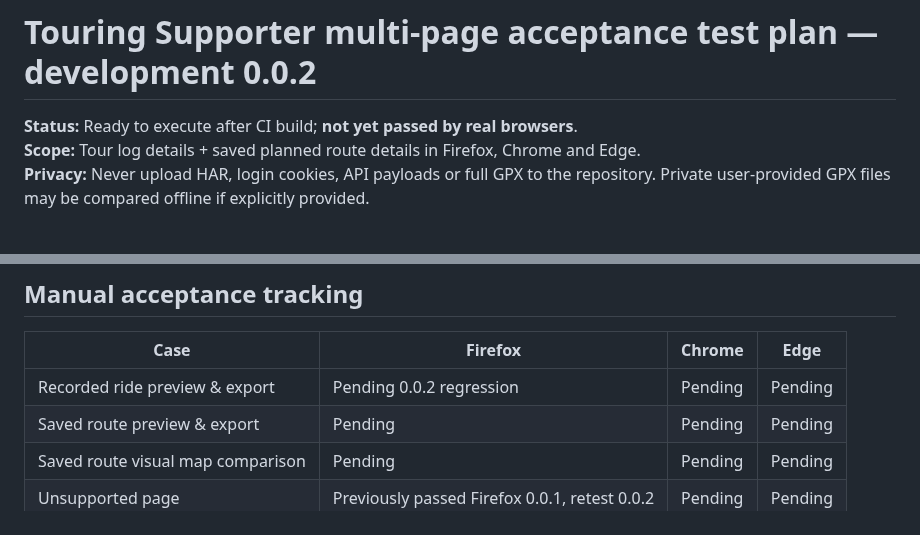
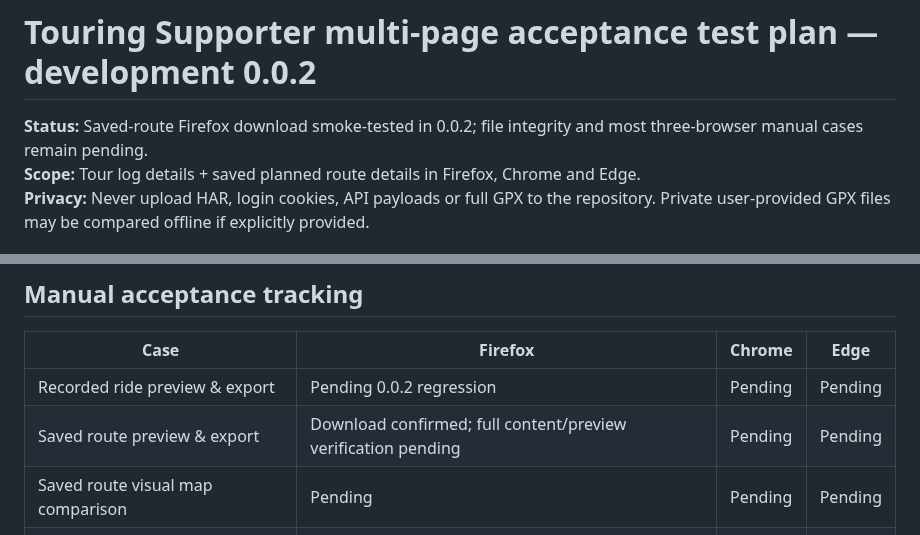
Before and after one commit to zawa356/NAVITIME_GPX_Exporter, a Markdown page: docs/TEST_PLANS/TOURING_MULTI_PAGE.md, 2 parts joined by grey strips. GitHub-like rendering.

Commit message:
docs: update multi-page test plan with Firefox smoke evidence (0.0.105)

```diff
--- a/docs/TEST_PLANS/TOURING_MULTI_PAGE.md
+++ b/docs/TEST_PLANS/TOURING_MULTI_PAGE.md
@@ -1,6 +1,6 @@
 # Touring Supporter multi-page acceptance test plan — development 0.0.2
 
-**Status:** Ready to execute after CI build; **not yet passed by real browsers**.
+**Status:** Saved-route Firefox download smoke-tested in 0.0.2; file integrity and most three-browser manual cases remain pending.
 **Scope:** Tour log details + saved planned route details in Firefox, Chrome and Edge.
 **Privacy:** Never upload HAR, login cookies, API payloads or full GPX to the repository. Private user-provided GPX files may be compared offline if explicitly provided.
 
@@ -41,7 +41,7 @@
 | Case | Firefox | Chrome | Edge |
 | --- | --- | --- | --- |
 | Recorded ride preview & export | Pending 0.0.2 regression | Pending | Pending |
-| Saved route preview & export | Pending | Pending | Pending |
+| Saved route preview & export | Download confirmed; full content/preview verification pending | Pending | Pending |
 | Saved route visual map comparison | Pending | Pending | Pending |
 | Unsupported page | Previously passed Firefox 0.0.1, retest 0.0.2 | Pending | Pending |
 | Error/Retry/diagnostic safety | Pending | Pending | Pending |
```
